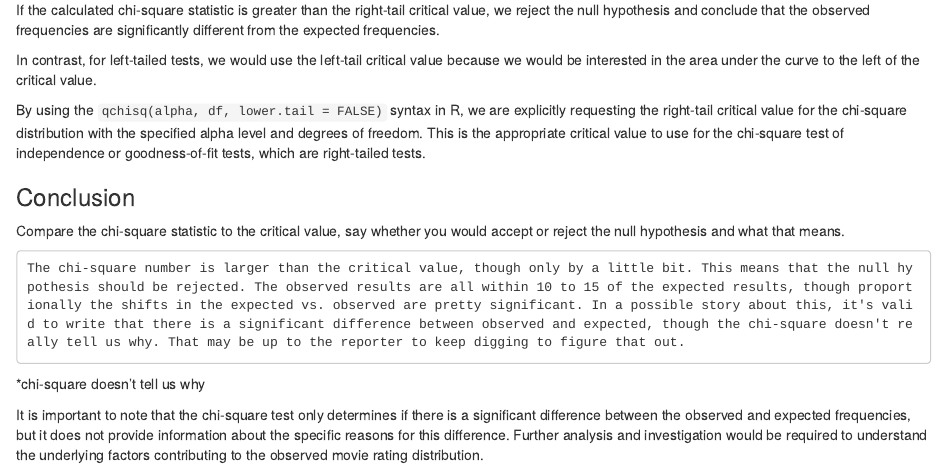
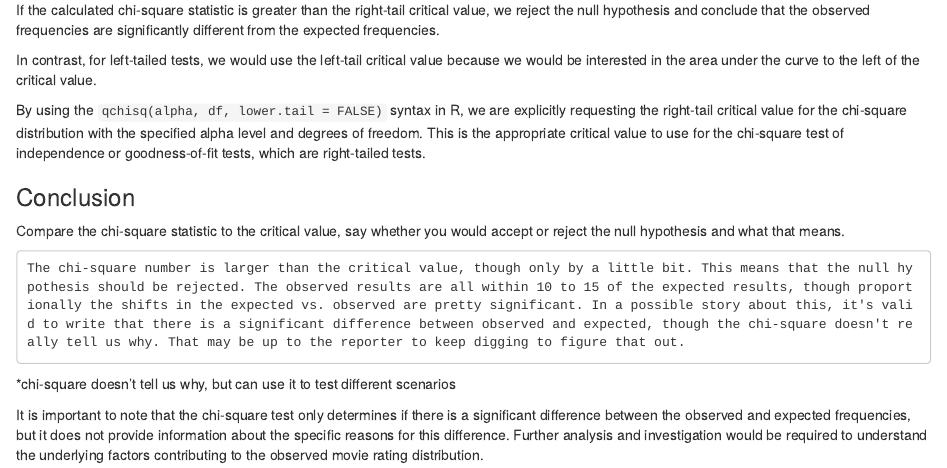
Before and after one commit to jdanin/jour405_spring25, an R Markdown document (activities/MovieRatings.Rmd): the page in a window 1100 px wide, from 2610 px down. Rendered offline with R 4.5, knitr and Pandoc, with nearby package versions.

Commit message:
Update MovieRatings.Rmd

```diff
--- a/activities/MovieRatings.Rmd
+++ b/activities/MovieRatings.Rmd
@@ -129,6 +129,6 @@ Compare the chi-square statistic to the critical value, say whether you would ac
 
     The chi-square number is larger than the critical value, though only by a little bit. This means that the null hypothesis should be rejected. The observed results are all within 10 to 15 of the expected results, though proportionally the shifts in the expected vs. observed are pretty significant. In a possible story about this, it's valid to write that there is a significant difference between observed and expected, though the chi-square doesn't really tell us why. That may be up to the reporter to keep digging to figure that out.
 
-*chi-square doesn't tell us why
+*chi-square doesn't tell us why, but can use it to test different scenarios
 
 It is important to note that the chi-square test only determines if there is a significant difference between the observed and expected frequencies, but it does not provide information about the specific reasons for this difference. Further analysis and investigation would be required to understand the underlying factors contributing to the observed movie rating distribution.
```
